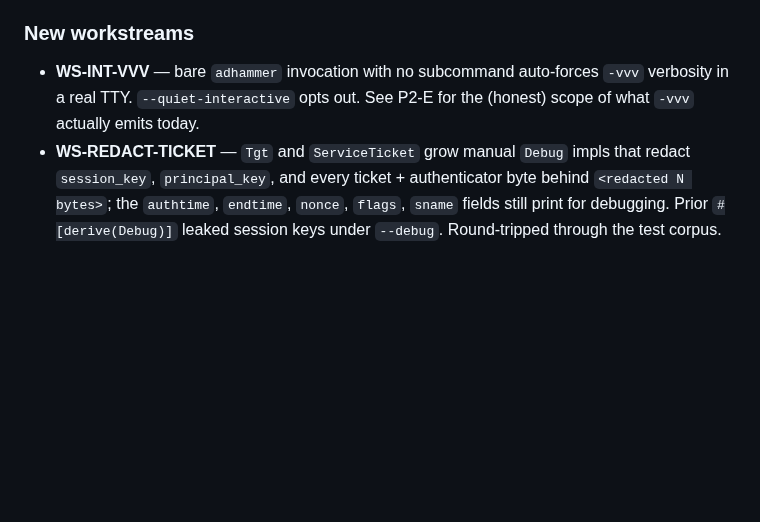
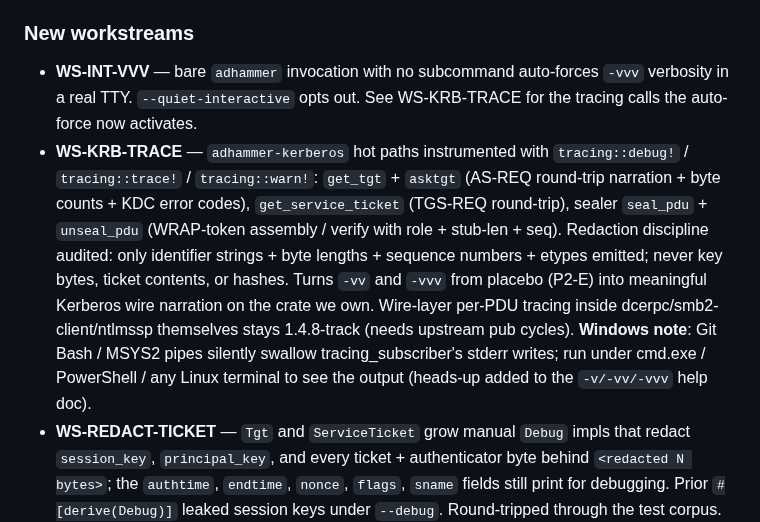
Before and after one commit to icedracon/adhammer, a Markdown page: CHANGELOG.md, the part around the change. Drawn GitHub-style; blank space fills up the shorter version.

Commit message:
docs: 1.4.7 CHANGELOG entry for WS-KRB-TRACE + WS-INT-VVV cross-link

```diff
--- a/CHANGELOG.md
+++ b/CHANGELOG.md
@@ -60,8 +60,22 @@ audit-trail; interactive UX gains guardrails against silent password exposure.
 ### New workstreams
 
 - **WS-INT-VVV** — bare `adhammer` invocation with no subcommand auto-forces
-  `-vvv` verbosity in a real TTY. `--quiet-interactive` opts out. See P2-E for
-  the (honest) scope of what `-vvv` actually emits today.
+  `-vvv` verbosity in a real TTY. `--quiet-interactive` opts out. See WS-KRB-TRACE
+  for the tracing calls the auto-force now activates.
+- **WS-KRB-TRACE** — `adhammer-kerberos` hot paths instrumented with
+  `tracing::debug!` / `tracing::trace!` / `tracing::warn!`: `get_tgt` +
+  `asktgt` (AS-REQ round-trip narration + byte counts + KDC error codes),
+  `get_service_ticket` (TGS-REQ round-trip), sealer `seal_pdu` +
+  `unseal_pdu` (WRAP-token assembly / verify with role + stub-len + seq).
+  Redaction discipline audited: only identifier strings + byte lengths +
+  sequence numbers + etypes emitted; never key bytes, ticket contents, or
+  hashes. Turns `-vv` and `-vvv` from placebo (P2-E) into meaningful
+  Kerberos wire narration on the crate we own. Wire-layer per-PDU tracing
+  inside dcerpc/smb2-client/ntlmssp themselves stays 1.4.8-track (needs
+  upstream pub cycles). **Windows note**: Git Bash / MSYS2 pipes silently
+  swallow tracing_subscriber's stderr writes; run under cmd.exe /
+  PowerShell / any Linux terminal to see the output (heads-up added to the
+  `-v/-vv/-vvv` help doc).
 - **WS-REDACT-TICKET** — `Tgt` and `ServiceTicket` grow manual `Debug` impls
   that redact `session_key`, `principal_key`, and every ticket + authenticator
   byte behind `<redacted N bytes>`; the `authtime`, `endtime`, `nonce`, `flags`,
```
